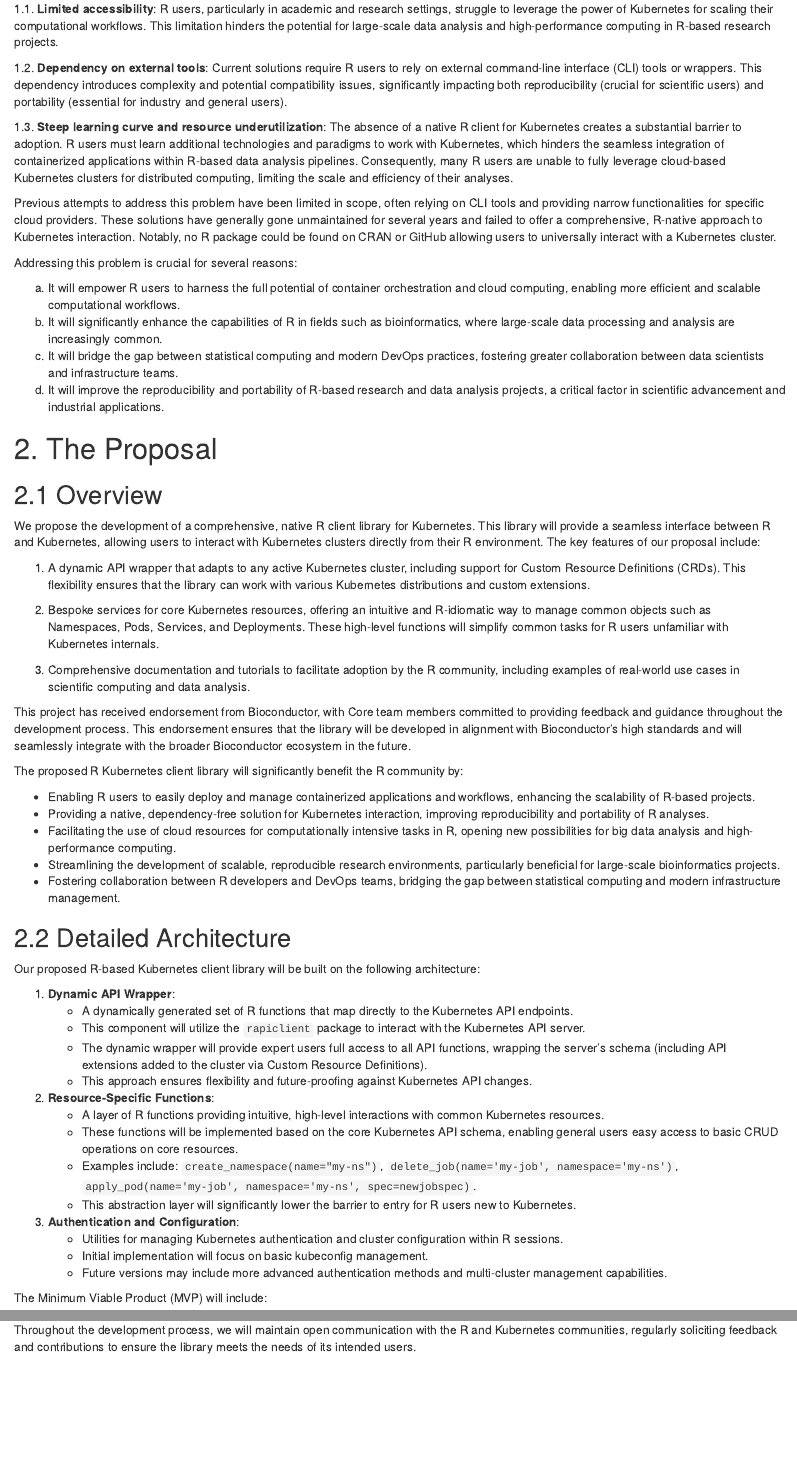
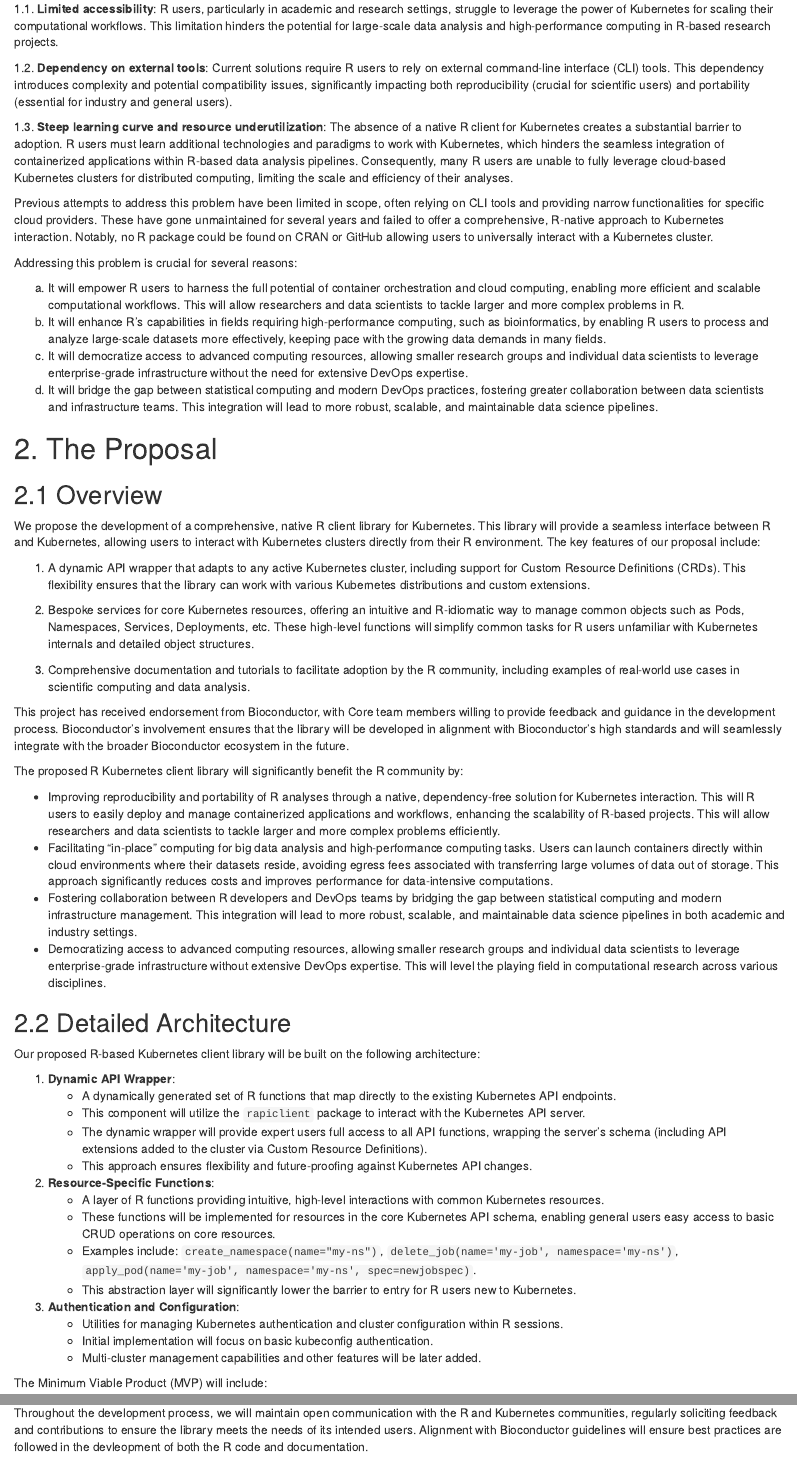
Before and after one commit to almahmoud/kubeRnetes, an R Markdown document (grant-doc/isc-proposal.Rmd): the page in a window 1100 px wide, from 260 px down, and a second part further down, joined at a grey line. Rendered offline with R 4.5, knitr and Pandoc, with nearby package versions.

Commit message:
More rewriting

```diff
--- a/grant-doc/isc-proposal.Rmd
+++ b/grant-doc/isc-proposal.Rmd
@@ -11,18 +11,19 @@ The R programming language has become a cornerstone in data science, statistical
 
 1.1. **Limited accessibility**: R users, particularly in academic and research settings, struggle to leverage the power of Kubernetes for scaling their computational workflows. This limitation hinders the potential for large-scale data analysis and high-performance computing in R-based research projects.
 
-1.2. **Dependency on external tools**: Current solutions require R users to rely on external command-line interface (CLI) tools or wrappers. This dependency introduces complexity and potential compatibility issues, significantly impacting both reproducibility (crucial for scientific users) and portability (essential for industry and general users).
+1.2. **Dependency on external tools**: Current solutions require R users to rely on external command-line interface (CLI) tools. This dependency introduces complexity and potential compatibility issues, significantly impacting both reproducibility (crucial for scientific users) and portability (essential for industry and general users).
 
 1.3. **Steep learning curve and resource underutilization**: The absence of a native R client for Kubernetes creates a substantial barrier to adoption. R users must learn additional technologies and paradigms to work with Kubernetes, which hinders the seamless integration of containerized applications within R-based data analysis pipelines. Consequently, many R users are unable to fully leverage cloud-based Kubernetes clusters for distributed computing, limiting the scale and efficiency of their analyses.
 
-Previous attempts to address this problem have been limited in scope, often relying on CLI tools and providing narrow functionalities for specific cloud providers. These solutions have generally gone unmaintained for several years and failed to offer a comprehensive, R-native approach to Kubernetes interaction. Notably, no R package could be found on CRAN or GitHub allowing users to universally interact with a Kubernetes cluster.
+Previous attempts to address this problem have been limited in scope, often relying on CLI tools and providing narrow functionalities for specific cloud providers. These have gone unmaintained for several years and failed to offer a comprehensive, R-native approach to Kubernetes interaction. Notably, no R package could be found on CRAN or GitHub allowing users to universally interact with a Kubernetes cluster.
 
 Addressing this problem is crucial for several reasons:
 
-a) It will empower R users to harness the full potential of container orchestration and cloud computing, enabling more efficient and scalable computational workflows.
-b) It will significantly enhance the capabilities of R in fields such as bioinformatics, where large-scale data processing and analysis are increasingly common.
-c) It will bridge the gap between statistical computing and modern DevOps practices, fostering greater collaboration between data scientists and infrastructure teams.
-d) It will improve the reproducibility and portability of R-based research and data analysis projects, a critical factor in scientific advancement and industrial applications.
+a) It will empower R users to harness the full potential of container orchestration and cloud computing, enabling more efficient and scalable computational workflows. This will allow researchers and data scientists to tackle larger and more complex problems in R.
+b) It will enhance R's capabilities in fields requiring high-performance computing, such as bioinformatics, by enabling R users to process and analyze large-scale datasets more effectively, keeping pace with the growing data demands in many fields.
+c) It will democratize access to advanced computing resources, allowing smaller research groups and individual data scientists to leverage enterprise-grade infrastructure without the need for extensive DevOps expertise.
+d) It will bridge the gap between statistical computing and modern DevOps practices, fostering greater collaboration between data scientists and infrastructure teams. This integration will lead to more robust, scalable, and maintainable data science pipelines.
+
 
 # 2. The Proposal
 
@@ -32,40 +33,40 @@ We propose the development of a comprehensive, native R client library for Kuber
 
 1. A dynamic API wrapper that adapts to any active Kubernetes cluster, including support for Custom Resource Definitions (CRDs). This flexibility ensures that the library can work with various Kubernetes distributions and custom extensions.
 
-2. Bespoke services for core Kubernetes resources, offering an intuitive and R-idiomatic way to manage common objects such as Namespaces, Pods, Services, and Deployments. These high-level functions will simplify common tasks for R users unfamiliar with Kubernetes internals.
+2. Bespoke services for core Kubernetes resources, offering an intuitive and R-idiomatic way to manage common objects such as Pods, Namespaces, Services, Deployments, etc. These high-level functions will simplify common tasks for R users unfamiliar with Kubernetes internals and detailed object structures.
 
 3. Comprehensive documentation and tutorials to facilitate adoption by the R community, including examples of real-world use cases in scientific computing and data analysis.
 
-This project has received endorsement from Bioconductor, with Core team members committed to providing feedback and guidance throughout the development process. This endorsement ensures that the library will be developed in alignment with Bioconductor's high standards and will seamlessly integrate with the broader Bioconductor ecosystem in the future.
+This project has received endorsement from Bioconductor, with Core team members willing to provide feedback and guidance in the development process. Bioconductor's involvement ensures that the library will be developed in alignment with Bioconductor's high standards and will seamlessly integrate with the broader Bioconductor ecosystem in the future.
 
 The proposed R Kubernetes client library will significantly benefit the R community by:
 
-- Enabling R users to easily deploy and manage containerized applications and workflows, enhancing the scalability of R-based projects.
-- Providing a native, dependency-free solution for Kubernetes interaction, improving reproducibility and portability of R analyses.
-- Facilitating the use of cloud resources for computationally intensive tasks in R, opening new possibilities for big data analysis and high-performance computing.
-- Streamlining the development of scalable, reproducible research environments, particularly beneficial for large-scale bioinformatics projects.
-- Fostering collaboration between R developers and DevOps teams, bridging the gap between statistical computing and modern infrastructure management.
+- Improving reproducibility and portability of R analyses through a native, dependency-free solution for Kubernetes interaction. This will R users to easily deploy and manage containerized applications and workflows, enhancing the scalability of R-based projects. This will allow researchers and data scientists to tackle larger and more complex problems efficiently.
+- Facilitating "in-place" computing for big data analysis and high-performance computing tasks. Users can launch containers directly within cloud environments where their datasets reside, avoiding egress fees associated with transferring large volumes of data out of storage. This approach significantly reduces costs and improves performance for data-intensive computations.
+- Fostering collaboration between R developers and DevOps teams by bridging the gap between statistical computing and modern infrastructure management. This integration will lead to more robust, scalable, and maintainable data science pipelines in both academic and industry settings.
+- Democratizing access to advanced computing resources, allowing smaller research groups and individual data scientists to leverage enterprise-grade infrastructure without extensive DevOps expertise. This will level the playing field in computational research across various disciplines.
+
 
 ## 2.2 Detailed Architecture
 
 Our proposed R-based Kubernetes client library will be built on the following architecture:
 
 1. **Dynamic API Wrapper**:
-   - A dynamically generated set of R functions that map directly to the Kubernetes API endpoints.
+   - A dynamically generated set of R functions that map directly to the existing Kubernetes API endpoints.
    - This component will utilize the `rapiclient` package to interact with the Kubernetes API server.
    - The dynamic wrapper will provide expert users full access to all API functions, wrapping the server's schema (including API extensions added to the cluster via Custom Resource Definitions).
    - This approach ensures flexibility and future-proofing against Kubernetes API changes.
 
 2. **Resource-Specific Functions**:
    - A layer of R functions providing intuitive, high-level interactions with common Kubernetes resources.
-   - These functions will be implemented based on the core Kubernetes API schema, enabling general users easy access to basic CRUD operations on core resources.
+   - These functions will be implemented for resources in the core Kubernetes API schema, enabling general users easy access to basic CRUD operations on core resources.
    - Examples include: `create_namespace(name="my-ns")`, `delete_job(name='my-job', namespace='my-ns')`, `apply_pod(name='my-job', namespace='my-ns', spec=newjobspec)`.
    - This abstraction layer will significantly lower the barrier to entry for R users new to Kubernetes.
 
 3. **Authentication and Configuration**:
    - Utilities for managing Kubernetes authentication and cluster configuration within R sessions.
-   - Initial implementation will focus on basic kubeconfig management.
-   - Future versions may include more advanced authentication methods and multi-cluster management capabilities.
+   - Initial implementation will focus on basic kubeconfig authentication.
+   - Multi-cluster management capabilities and other features will be later added.
 
 The Minimum Viable Product (MVP) will include:
 
@@ -190,4 +192,4 @@ Potential extensions and future work include:
 - Months 13-15: Complete documentation and tutorials, conduct community testing and feedback collection
 - Months 16-18: Address community feedback, prepare for CRAN submission, and initiate the process for inclusion in the Kubernetes client libraries list
 
-Throughout the development process, we will maintain open communication with the R and Kubernetes communities, regularly soliciting feedback and contributions to ensure the library meets the needs of its intended users.
+Throughout the development process, we will maintain open communication with the R and Kubernetes communities, regularly soliciting feedback and contributions to ensure the library meets the needs of its intended users. Alignment with Bioconductor guidelines will ensure best practices are followed in the devleopment of both the R code and documentation.
```
Also changed, not shown: grant-doc/isc-proposal.Rmd (27 more changed lines).
